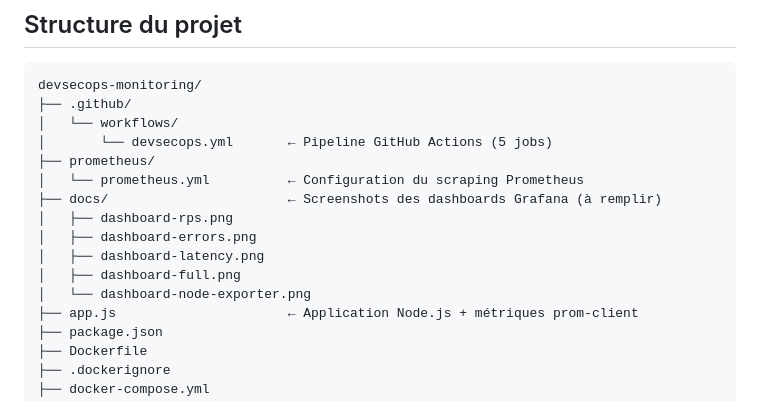
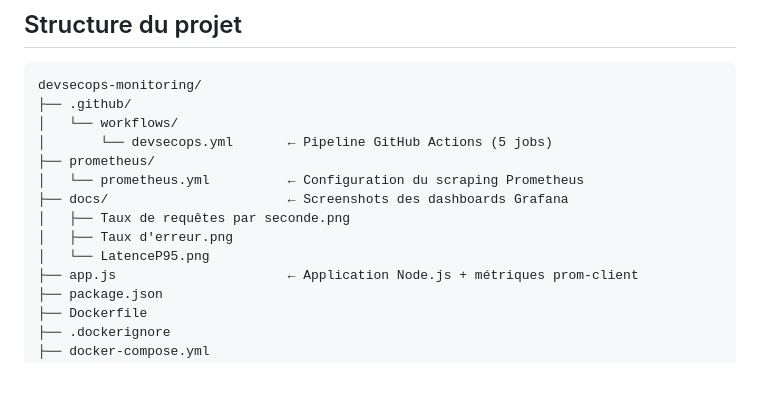
Before and after one commit to staniska973/devsecops-monitoring, a Markdown page: README.md, the part around one of its changes. GitHub-like rendering; blank space fills up the shorter version.

```diff
--- a/README.md
+++ b/README.md
@@ -136,12 +122,10 @@ devsecops-monitoring/
 │       └── devsecops.yml       ← Pipeline GitHub Actions (5 jobs)
 ├── prometheus/
 │   └── prometheus.yml          ← Configuration du scraping Prometheus
-├── docs/                       ← Screenshots des dashboards Grafana (à remplir)
-│   ├── dashboard-rps.png
-│   ├── dashboard-errors.png
-│   ├── dashboard-latency.png
-│   ├── dashboard-full.png
-│   └── dashboard-node-exporter.png
+├── docs/                       ← Screenshots des dashboards Grafana
+│   ├── Taux de requêtes par seconde.png
+│   ├── Taux d'erreur.png
+│   └── LatenceP95.png
 ├── app.js                      ← Application Node.js + métriques prom-client
 ├── package.json
 ├── Dockerfile
```
Also changed, not shown: other parts of README.md (+3 -17 lines), docs/LatenceP95.png (added), docs/Taux d'erreur.png (added), docs/Taux de requêtes par seconde.png (added), 1 other file.
